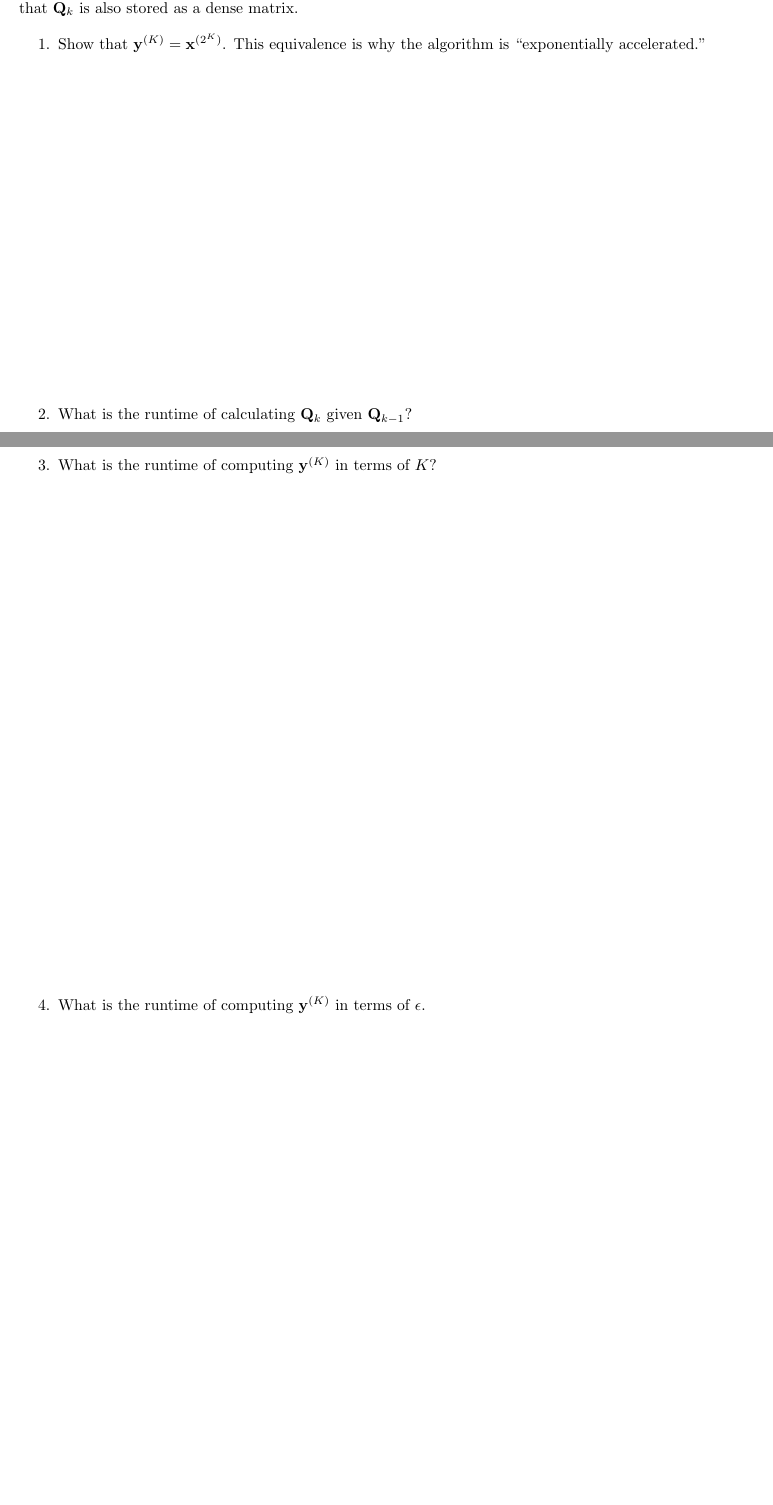
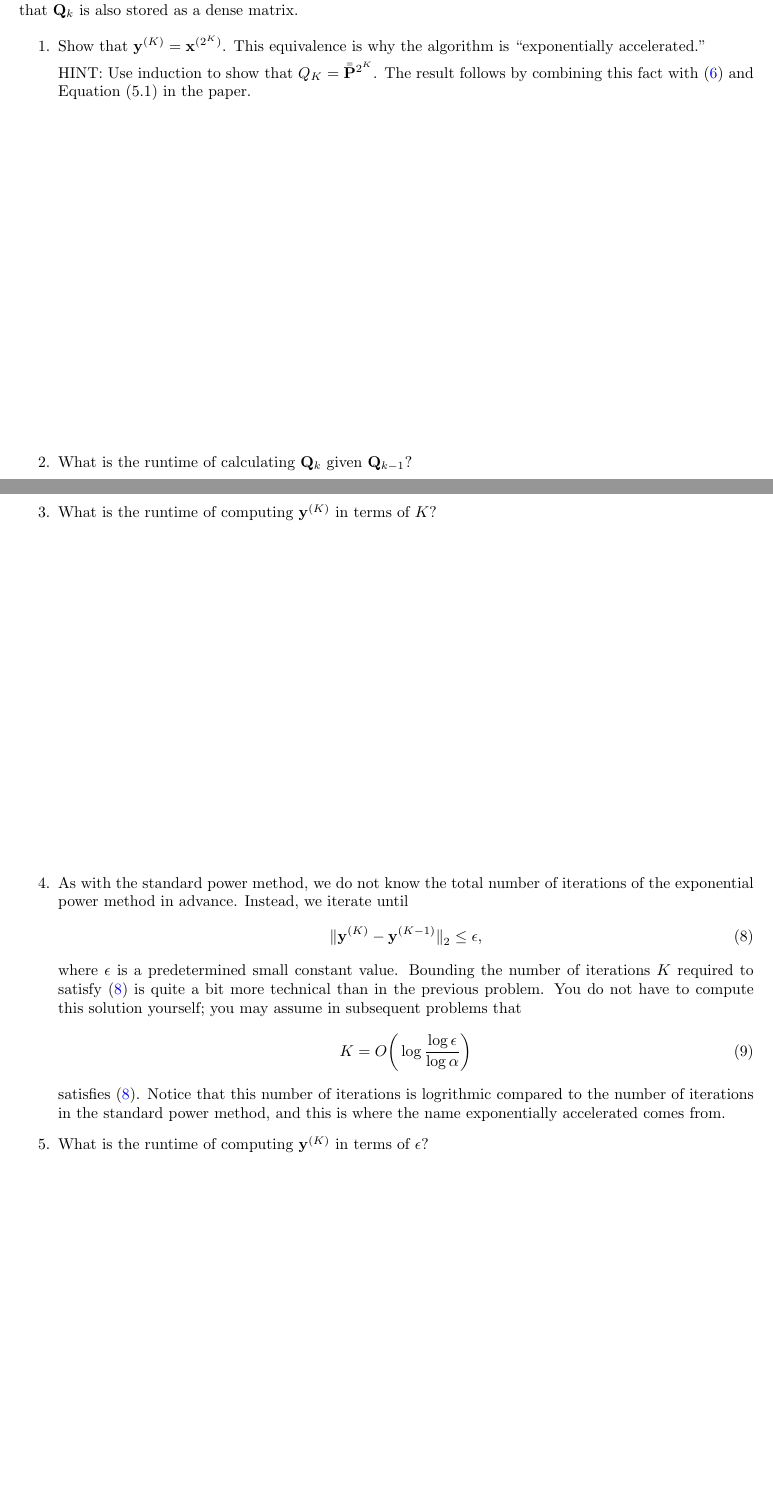
Before and after one commit to mikeizbicki/cmc-csci145-math166, a LaTeX document (01_pagerank/notes.tex): two parts of pages 14 and 15 of 16, joined at a grey line, cut so that both start at the same text, the shorter picture padded with empty space. Compiled offline with pdfLaTeX.

Commit message:
update notes

```diff
--- a/01_pagerank/notes.tex
+++ b/01_pagerank/notes.tex
@@ -350,6 +351,10 @@ Due: Sunday, 6 Sep 2020 at midnight
         \item
             Show that $\y^{(K)} = \x^{(2^K)}$.
             This equivalence is why the algorithm is ``exponentially accelerated.''
+
+            HINT:
+            Use induction to show that $Q_{K} = \pbb^{2^{K}}$.
+            The result follows by combining this fact with \eqref{eq:exp:y} and Equation (5.1) in the paper.
             \vspace{3in}
 
         \item
@@ -358,10 +363,52 @@ Due: Sunday, 6 Sep 2020 at midnight
 
         \item
             What is the runtime of computing $\y^{(K)}$ in terms of $K$?
-            \vspace{4.5in}
+            \vspace{3in}
 
         \item
-            What is the runtime of computing $\y^{(K)}$ in terms of $\epsilon$.
+            As with the standard power method, we do not know the total number of iterations of the exponential power method in advance.
+            Instead, we iterate until
+            \begin{equation}
+                \label{eq:exp:eps}
+                \ltwo{\y^{(K)}-\y^{(K-1)}} \le \epsilon,
+            \end{equation}
+            where $\epsilon$ is a predetermined small constant value.
+            Bounding the number of iterations $K$ required to satisfy \eqref{eq:exp:eps} is quite a bit more technical than in the previous problem.
+            You do not have to compute this solution yourself;
+            you may assume in subsequent problems that
+            \begin{equation}
+                \label{eq:exp:2}
+                K = O\bigg( \log \frac{\log \epsilon}{\log \alpha} \bigg)
+            \end{equation}
+            satisfies \eqref{eq:exp:eps}.
+            Notice that this number of iterations is logrithmic compared to the number of iterations in the standard power method,
+            and this is where the name exponentially accelerated comes from.
+            %You do not need to understand the technical details of the proof of \eqref{eq:exp:2},
+            %but it is reproduced below for the curious.
+            %\begin{align}
+                %\ltwo{\y^{(k)} - \y^{(k-1)}}
+                %&= \ltwo{\x^{(2^k)} - \x^{2^{k-1}}} \\
+                %&= \ltwo{\sum_{i=2^{k-1}}^{2^k - 1} (\x^{(i+1)} - \x^{(i)})} \\
+                %&\le \sum_{i=2^{k-1}}^{2^k - 1} \ltwo{(\x^{(i+1)} - \x^{(i)})} \\
+                %&\le \sum_{i=2^{k-1}}^{2^k - 1} \alpha^i \\
+                %&\le 2^{k-1} \alpha^{2^{k-1}} \\
+                %%&\le \alpha^{2^{k-2}}
+                %&= O\bigg(\alpha^{2^{k-2}} \bigg)
+                %\label{eq:exp:align}
+            %\end{align}
+            %Next, we set the right hand side of \eqref{eq:exp:align} less than $\epsilon$,
+            %and solve for $k$.
+            %\begin{align}
+                %\alpha^{2^{k-2}} &\le \epsilon \\
+                %{2^{k-2}}\log \alpha &\le \log \epsilon \\
+                %{2^{k-2}} &\ge \frac{\log \epsilon}{\log \alpha} \\
+                %k-2 & \ge \log_2\frac{\log \epsilon}{\log \alpha} \\
+                %k & \ge 2 + \log_2\frac{\log \epsilon}{\log \alpha} \\
+                %k & = O\bigg(\log \frac{\log\epsilon}{\log \alpha} \bigg)
+            %\end{align}
+
+        \item
+            What is the runtime of computing $\y^{(K)}$ in terms of $\epsilon$?
             \vspace{4.5in}
 
         \item
```
Also changed, not shown: 01_pagerank/notes.pdf, 01_pagerank/notes.tex (1 more changed lines).
